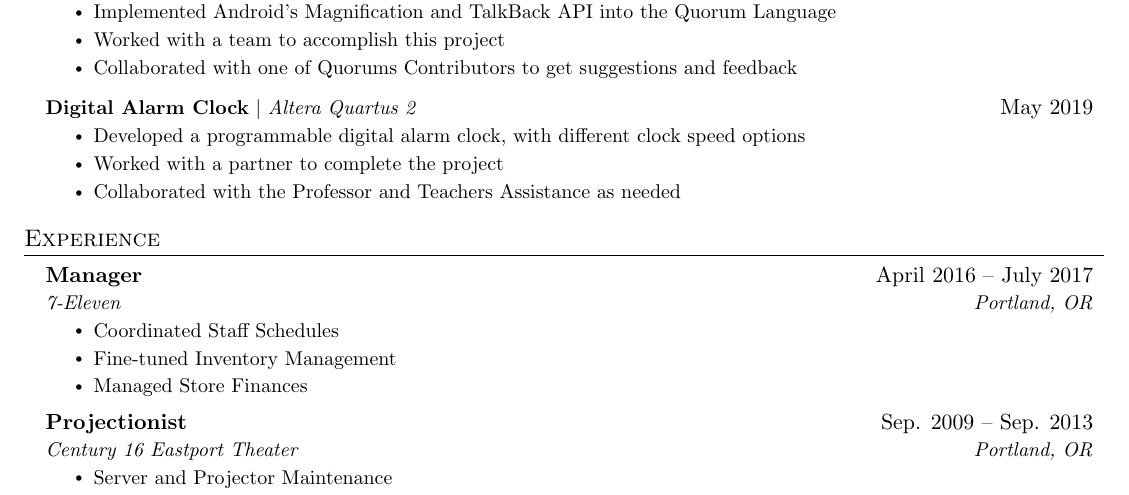
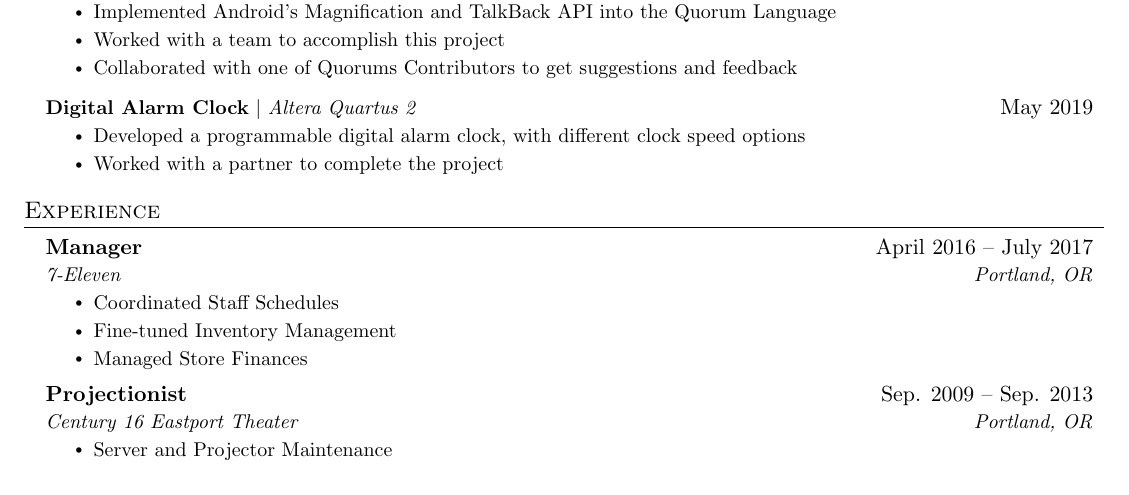
Before and after one commit to JLisoski/Resume, a LaTeX CV (UpdatedResumeApril.tex): part of the page, cut so that both start at the same text. Compiled offline with pdfLaTeX.

Commit message:
Updated Digital Alarm Clock Project
Removed repeated information already implied by the second bullet point.

```diff
--- a/UpdatedResumeApril.tex
+++ b/UpdatedResumeApril.tex
@@ -173,7 +173,6 @@
           \resumeItemListStart
             \resumeItem{Developed a programmable digital alarm clock, with different clock speed options}
             \resumeItem{Worked with a partner to complete the project}
-            \resumeItem{Collaborated with the Professor and Teachers Assistance as needed}
           \resumeItemListEnd
     \resumeSubHeadingListEnd
 
```
